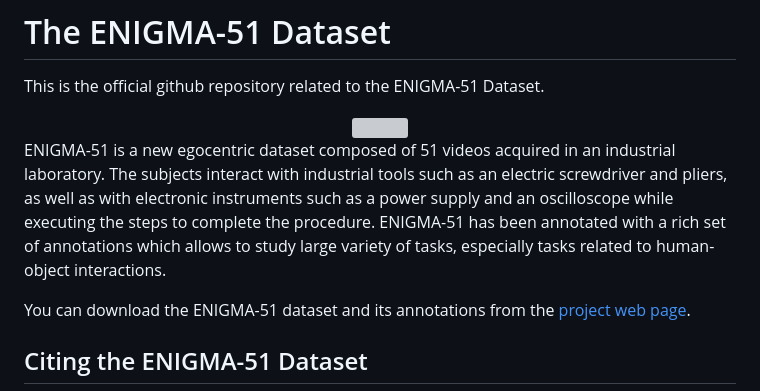
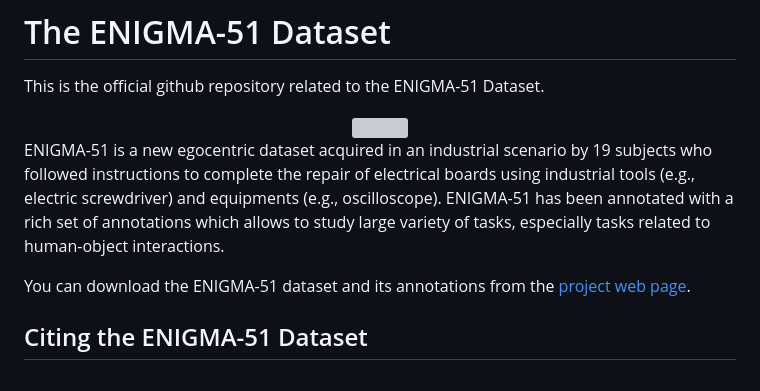
Before and after one commit to fpv-iplab/ENIGMA-51, a Markdown page: README.md, the part around the change. Rendered like a GitHub page; grey boxes are pictures that could not be loaded.

```diff
--- a/README.md
+++ b/README.md
@@ -5,7 +5,7 @@ This is the official github repository related to the ENIGMA-51 Dataset.
   <img src="Images/enigma_16_videos_compressed.gif"/>
 </div>
 
-ENIGMA-51 is a new egocentric dataset composed of 51 videos acquired in an industrial laboratory. The subjects interact with industrial tools such as an electric screwdriver and pliers, as well as with electronic instruments such as a power supply and an oscilloscope while executing the steps to complete the procedure. ENIGMA-51 has been annotated with a rich set of annotations which allows to study large variety of tasks, especially tasks related to human-object interactions.
+ENIGMA-51 is a new egocentric dataset acquired in an industrial scenario by 19 subjects who followed instructions to complete the repair of electrical boards using industrial tools (e.g., electric screwdriver) and equipments (e.g., oscilloscope). ENIGMA-51 has been annotated with a rich set of annotations which allows to study large variety of tasks, especially tasks related to human-object interactions.
 
 You can download the ENIGMA-51 dataset and its annotations from the [project web page](https://iplab.dmi.unict.it/ENIGMA-51/).
 
```
